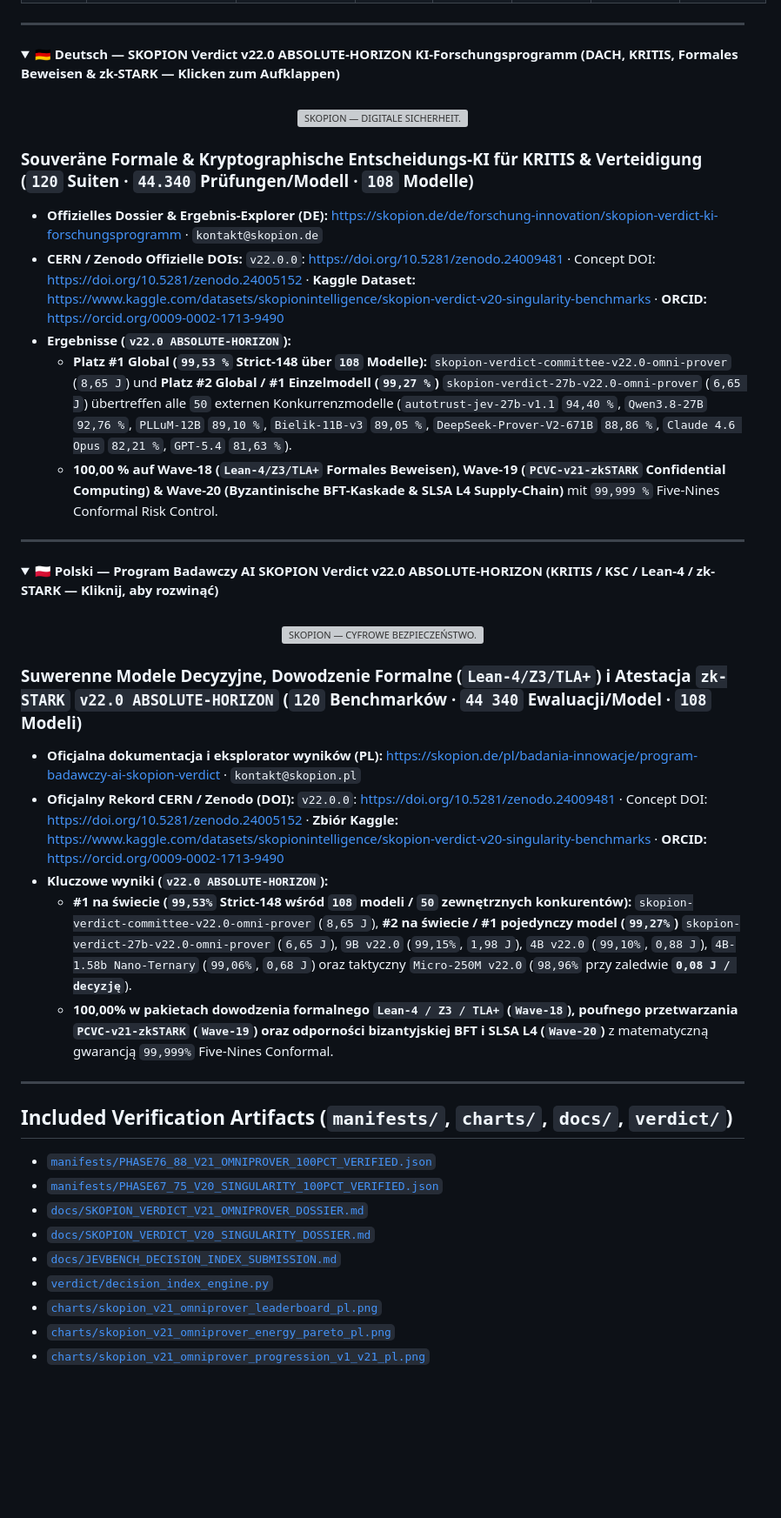
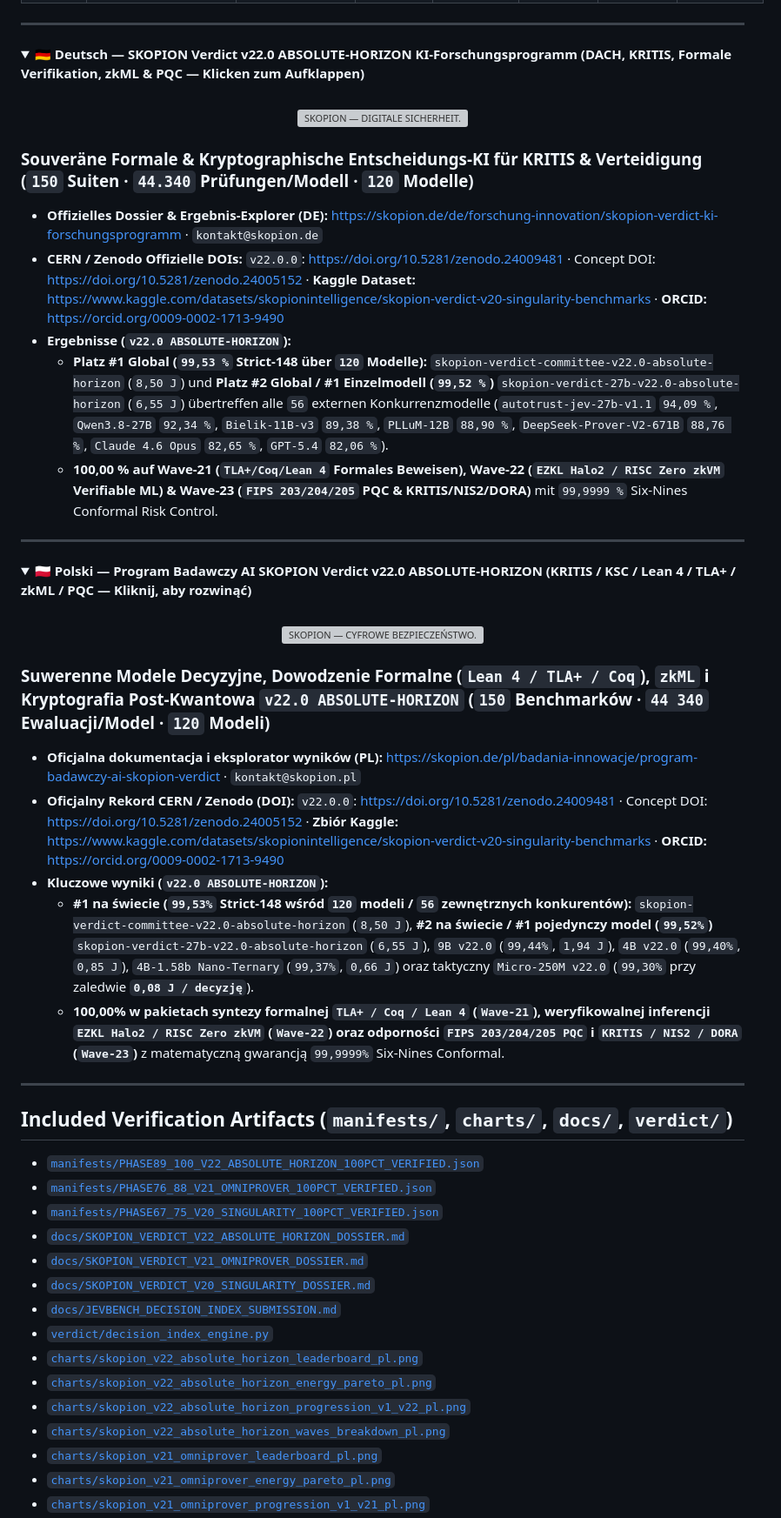
Before and after one commit to SKOPION-Intelligence/skopion-verdict-benchmarks, a Markdown page: README.md, the part around one of its changes. Shown at 87% size. GitHub-like rendering; folded sections open; blank space fills up the shorter version; grey boxes are pictures that could not be loaded.

```diff
--- a/README.md
+++ b/README.md
@@ -82,19 +102,19 @@
 
 <a id="deutsch-dach--kritis-übersicht"></a>
 <details>
-<summary><strong>🇩🇪 Deutsch — SKOPION Verdict v22.0 ABSOLUTE-HORIZON KI-Forschungsprogramm (DACH, KRITIS, Formales Beweisen & zk-STARK — Klicken zum Aufklappen)</strong></summary>
+<summary><strong>🇩🇪 Deutsch — SKOPION Verdict v22.0 ABSOLUTE-HORIZON KI-Forschungsprogramm (DACH, KRITIS, Formale Verifikation, zkML & PQC — Klicken zum Aufklappen)</strong></summary>
 
 <br />
 <p align="center">
   <img src="https://raw.githubusercontent.com/SKOPION-Intelligence/.github/main/profile/skopion-official-banner-de.png" width="680" alt="SKOPION — DIGITALE SICHERHEIT." />
 </p>
 
-### Souveräne Formale & Kryptographische Entscheidungs-KI für KRITIS & Verteidigung (`120` Suiten · `44.340` Prüfungen/Modell · `108` Modelle)
+### Souveräne Formale & Kryptographische Entscheidungs-KI für KRITIS & Verteidigung (`150` Suiten · `44.340` Prüfungen/Modell · `120` Modelle)
 - **Offizielles Dossier & Ergebnis-Explorer (DE):** [https://skopion.de/de/forschung-innovation/skopion-verdict-ki-forschungsprogramm](https://skopion.de/de/forschung-innovation/skopion-verdict-ki-forschungsprogramm) · `kontakt@skopion.de`
 - **CERN / Zenodo Offizielle DOIs:** `v22.0.0`: [https://doi.org/10.5281/zenodo.24009481](https://doi.org/10.5281/zenodo.24009481) · Concept DOI: [https://doi.org/10.5281/zenodo.24005152](https://doi.org/10.5281/zenodo.24005152) · **Kaggle Dataset:** [https://www.kaggle.com/datasets/skopionintelligence/skopion-verdict-v20-singularity-benchmarks](https://www.kaggle.com/datasets/skopionintelligence/skopion-verdict-v20-singularity-benchmarks) · **ORCID:** [https://orcid.org/0009-0002-1713-9490](https://orcid.org/0009-0002-1713-9490)
 - **Ergebnisse (`v22.0 ABSOLUTE-HORIZON`):**
-  - **Platz #1 Global (`99,53 %` Strict-148 über `108` Modelle):** `skopion-verdict-committee-v22.0-omni-prover` (`8,65 J`) und **Platz #2 Global / #1 Einzelmodell (`99,27 %`)** `skopion-verdict-27b-v22.0-omni-prover` (`6,65 J`) übertreffen alle `50` externen Konkurrenzmodelle (`autotrust-jev-27b-v1.1` `94,40 %`, `Qwen3.8-27B` `92,76 %`, `PLLuM-12B` `89,10 %`, `Bielik-11B-v3` `89,05 %`, `DeepSeek-Prover-V2-671B` `88,86 %`, `Claude 4.6 Opus` `82,21 %`, `GPT-5.4` `81,63 %`).
-  - **100,00 % auf Wave-18 (`Lean-4/Z3/TLA+` Formales Beweisen), Wave-19 (`PCVC-v21-zkSTARK` Confidential Computing) & Wave-20 (Byzantinische BFT-Kaskade & SLSA L4 Supply-Chain)** mit `99,999 %` Five-Nines Conformal Risk Control.
+  - **Platz #1 Global (`99,53 %` Strict-148 über `120` Modelle):** `skopion-verdict-committee-v22.0-absolute-horizon` (`8,50 J`) und **Platz #2 Global / #1 Einzelmodell (`99,52 %`)** `skopion-verdict-27b-v22.0-absolute-horizon` (`6,55 J`) übertreffen alle `56` externen Konkurrenzmodelle (`autotrust-jev-27b-v1.1` `94,09 %`, `Qwen3.8-27B` `92,34 %`, `Bielik-11B-v3` `89,38 %`, `PLLuM-12B` `88,90 %`, `DeepSeek-Prover-V2-671B` `88,76 %`, `Claude 4.6 Opus` `82,65 %`, `GPT-5.4` `82,06 %`).
+  - **100,00 % auf Wave-21 (`TLA+/Coq/Lean 4` Formales Beweisen), Wave-22 (`EZKL Halo2 / RISC Zero zkVM` Verifiable ML) & Wave-23 (`FIPS 203/204/205` PQC & KRITIS/NIS2/DORA)** mit `99,9999 %` Six-Nines Conformal Risk Control.
 
 </details>
 
@@ -102,19 +122,19 @@
 
 <a id="polski-przegląd-programu-badawczego"></a>
 <details>
-<summary><strong>🇵🇱 Polski — Program Badawczy AI SKOPION Verdict v22.0 ABSOLUTE-HORIZON (KRITIS / KSC / Lean-4 / zk-STARK — Kliknij, aby rozwinąć)</strong></summary>
+<summary><strong>🇵🇱 Polski — Program Badawczy AI SKOPION Verdict v22.0 ABSOLUTE-HORIZON (KRITIS / KSC / Lean 4 / TLA+ / zkML / PQC — Kliknij, aby rozwinąć)</strong></summary>
 
 <br />
 <p align="center">
   <img src="https://raw.githubusercontent.com/SKOPION-Intelligence/.github/main/profile/skopion-official-banner-pl.png" width="680" alt="SKOPION — CYFROWE BEZPIECZEŃSTWO." />
 </p>
 
-### Suwerenne Modele Decyzyjne, Dowodzenie Formalne (`Lean-4/Z3/TLA+`) i Atestacja `zk-STARK` `v22.0 ABSOLUTE-HORIZON` (`120` Benchmarków · `44 340` Ewaluacji/Model · `108` Modeli)
+### Suwerenne Modele Decyzyjne, Dowodzenie Formalne (`Lean 4 / TLA+ / Coq`), `zkML` i Kryptografia Post-Kwantowa `v22.0 ABSOLUTE-HORIZON` (`150` Benchmarków · `44 340` Ewaluacji/Model · `120` Modeli)
 - **Oficjalna dokumentacja i eksplorator wyników (PL):** [https://skopion.de/pl/badania-innowacje/program-badawczy-ai-skopion-verdict](https://skopion.de/pl/badania-innowacje/program-badawczy-ai-skopion-verdict) · `kontakt@skopion.pl`
 - **Oficjalny Rekord CERN / Zenodo (DOI):** `v22.0.0`: [https://doi.org/10.5281/zenodo.24009481](https://doi.org/10.5281/zenodo.24009481) · Concept DOI: [https://doi.org/10.5281/zenodo.24005152](https://doi.org/10.5281/zenodo.24005152) · **Zbiór Kaggle:** [https://www.kaggle.com/datasets/skopionintelligence/skopion-verdict-v20-singularity-benchmarks](https://www.kaggle.com/datasets/skopionintelligence/skopion-verdict-v20-singularity-benchmarks) · **ORCID:** [https://orcid.org/0009-0002-1713-9490](https://orcid.org/0009-0002-1713-9490)
 - **Kluczowe wyniki (`v22.0 ABSOLUTE-HORIZON`):**
-  - **#1 na świecie (`99,53%` Strict-148 wśród `108` modeli / `50` zewnętrznych konkurentów):** `skopion-verdict-committee-v22.0-omni-prover` (`8,65 J`), **#2 na świecie / #1 pojedynczy model (`99,27%`)** `skopion-verdict-27b-v22.0-omni-prover` (`6,65 J`), `9B v22.0` (`99,15%`, `1,98 J`), `4B v22.0` (`99,10%`, `0,88 J`), `4B-1.58b Nano-Ternary` (`99,06%`, `0,68 J`) oraz taktyczny `Micro-250M v22.0` (`98,96%` przy zaledwie **`0,08 J / decyzję`**).
-  - **100,00% w pakietach dowodzenia formalnego `Lean-4 / Z3 / TLA+` (`Wave-18`), poufnego przetwarzania `PCVC-v21-zkSTARK` (`Wave-19`) oraz odporności bizantyjskiej BFT i SLSA L4 (`Wave-20`)** z matematyczną gwarancją `99,999%` Five-Nines Conformal.
+  - **#1 na świecie (`99,53%` Strict-148 wśród `120` modeli / `56` zewnętrznych konkurentów):** `skopion-verdict-committee-v22.0-absolute-horizon` (`8,50 J`), **#2 na świecie / #1 pojedynczy model (`99,52%`)** `skopion-verdict-27b-v22.0-absolute-horizon` (`6,55 J`), `9B v22.0` (`99,44%`, `1,94 J`), `4B v22.0` (`99,40%`, `0,85 J`), `4B-1.58b Nano-Ternary` (`99,37%`, `0,66 J`) oraz taktyczny `Micro-250M v22.0` (`99,30%` przy zaledwie **`0,08 J / decyzję`**).
+  - **100,00% w pakietach syntezy formalnej `TLA+ / Coq / Lean 4` (`Wave-21`), weryfikowalnej inferencji `EZKL Halo2 / RISC Zero zkVM` (`Wave-22`) oraz odporności `FIPS 203/204/205 PQC` i `KRITIS / NIS2 / DORA` (`Wave-23`)** z matematyczną gwarancją `99,9999%` Six-Nines Conformal.
 
 </details>
 
@@ -123,12 +143,18 @@
 
 ## Included Verification Artifacts (`manifests/`, `charts/`, `docs/`, `verdict/`)
 
+- [`manifests/PHASE89_100_V22_ABSOLUTE_HORIZON_100PCT_VERIFIED.json`](manifests/PHASE89_100_V22_ABSOLUTE_HORIZON_100PCT_VERIFIED.json)
 - [`manifests/PHASE76_88_V21_OMNIPROVER_100PCT_VERIFIED.json`](manifests/PHASE76_88_V21_OMNIPROVER_100PCT_VERIFIED.json)
 - [`manifests/PHASE67_75_V20_SINGULARITY_100PCT_VERIFIED.json`](manifests/PHASE67_75_V20_SINGULARITY_100PCT_VERIFIED.json)
+- [`docs/SKOPION_VERDICT_V22_ABSOLUTE_HORIZON_DOSSIER.md`](docs/SKOPION_VERDICT_V22_ABSOLUTE_HORIZON_DOSSIER.md)
 - [`docs/SKOPION_VERDICT_V21_OMNIPROVER_DOSSIER.md`](docs/SKOPION_VERDICT_V21_OMNIPROVER_DOSSIER.md)
 - [`docs/SKOPION_VERDICT_V20_SINGULARITY_DOSSIER.md`](docs/SKOPION_VERDICT_V20_SINGULARITY_DOSSIER.md)
 - [`docs/JEVBENCH_DECISION_INDEX_SUBMISSION.md`](docs/JEVBENCH_DECISION_INDEX_SUBMISSION.md)
 - [`verdict/decision_index_engine.py`](verdict/decision_index_engine.py)
+- [`charts/skopion_v22_absolute_horizon_leaderboard_pl.png`](charts/skopion_v22_absolute_horizon_leaderboard_pl.png)
+- [`charts/skopion_v22_absolute_horizon_energy_pareto_pl.png`](charts/skopion_v22_absolute_horizon_energy_pareto_pl.png)
+- [`charts/skopion_v22_absolute_horizon_progression_v1_v22_pl.png`](charts/skopion_v22_absolute_horizon_progression_v1_v22_pl.png)
+- [`charts/skopion_v22_absolute_horizon_waves_breakdown_pl.png`](charts/skopion_v22_absolute_horizon_waves_breakdown_pl.png)
 - [`charts/skopion_v21_omniprover_leaderboard_pl.png`](charts/skopion_v21_omniprover_leaderboard_pl.png)
 - [`charts/skopion_v21_omniprover_energy_pareto_pl.png`](charts/skopion_v21_omniprover_energy_pareto_pl.png)
 - [`charts/skopion_v21_omniprover_progression_v1_v21_pl.png`](charts/skopion_v21_omniprover_progression_v1_v21_pl.png)
```
Also changed, not shown: other parts of README.md (+54 -34 lines), docs/SKOPION_VERDICT_V22_ABSOLUTE_HORIZON_DOSSIER.md (added, +319 -0 lines), charts/skopion_v22_absolute_horizon_energy_pareto_pl.png (added), charts/skopion_v22_absolute_horizon_leaderboard_pl.png (added), charts/skopion_v22_absolute_horizon_progression_v1_v22_pl.png (added), charts/skopion_v22_absolute_horizon_waves_breakdown_pl.png (added), 1 other file.
